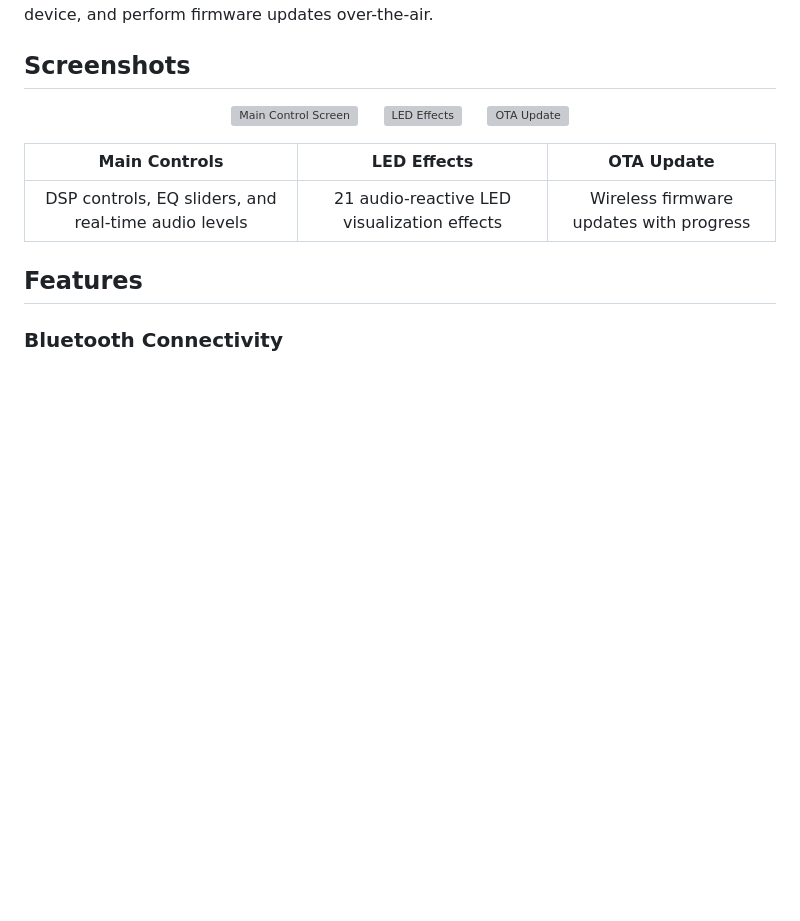
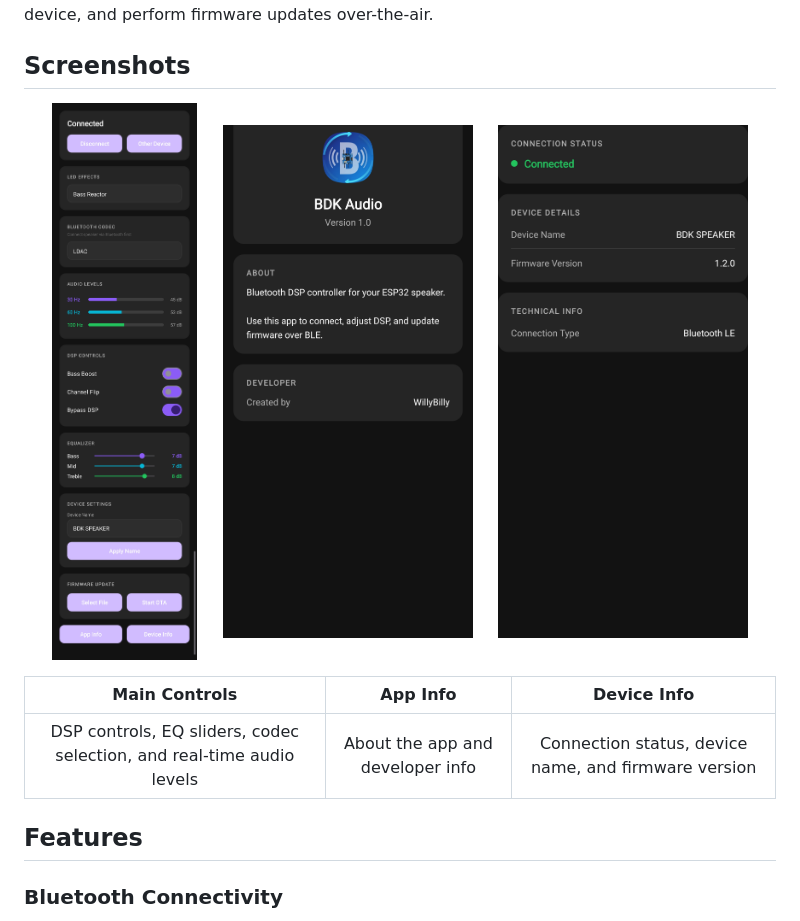
Before and after one commit to DRMx86/BDK-AUDIO-APP, a Markdown page: README.md, the part around the change. Rendered like a GitHub page; pictures changed too: screenshots/1000025243.jpg (added), screenshots/1000025245.jpg (added), screenshots/1000025247.jpg (added); blank space fills up the shorter version; grey boxes are pictures that could not be loaded.

Commit message:
Add app screenshots to README

```diff
--- a/README.md
+++ b/README.md
@@ -9,16 +9,16 @@ BDK Audio App provides a comprehensive control interface for managing Bluetooth
 ## Screenshots
 
 <p align="center">
-  <img src="screenshots/screenshot_main.png" width="250" alt="Main Control Screen"/>
+  <img src="screenshots/1000025243.jpg" width="250" alt="Main Control Screen"/>
   &nbsp;&nbsp;&nbsp;
-  <img src="screenshots/screenshot_effects.png" width="250" alt="LED Effects"/>
+  <img src="screenshots/1000025245.jpg" width="250" alt="App Info"/>
   &nbsp;&nbsp;&nbsp;
-  <img src="screenshots/screenshot_ota.png" width="250" alt="OTA Update"/>
+  <img src="screenshots/1000025247.jpg" width="250" alt="Device Info"/>
 </p>
 
-| Main Controls | LED Effects | OTA Update |
-|:-------------:|:-----------:|:----------:|
-| DSP controls, EQ sliders, and real-time audio levels | 21 audio-reactive LED visualization effects | Wireless firmware updates with progress |
+| Main Controls | App Info | Device Info |
+|:-------------:|:--------:|:-----------:|
+| DSP controls, EQ sliders, codec selection, and real-time audio levels | About the app and developer info | Connection status, device name, and firmware version |
 
 ## Features
 
```
